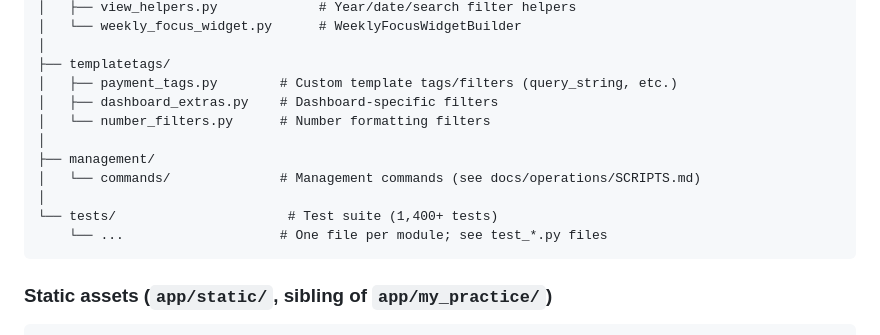
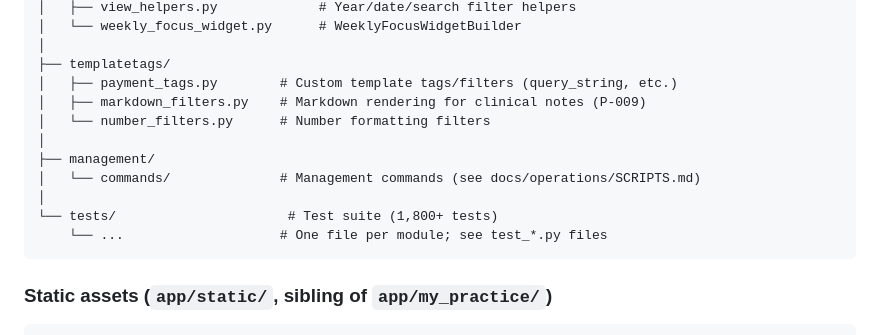
Before and after one commit to dholbach/my-practice, a Markdown page: docs/architecture/CODE_STRUCTURE.md, the part around the change. Rendered like a GitHub page.

Commit message:
docs: fix stale templatetags entry and test count in CODE_STRUCTURE.md
dashboard_extras.py has never existed in this repo; markdown_filters.py was
missing from the tree. Test count was two releases behind (1828 now).

Co-Authored-By: Claude Opus 5 <noreply@anthropic.com>

````diff
--- a/docs/architecture/CODE_STRUCTURE.md
+++ b/docs/architecture/CODE_STRUCTURE.md
@@ -128,13 +128,13 @@ app/my_practice/
 │
 ├── templatetags/
 │   ├── payment_tags.py        # Custom template tags/filters (query_string, etc.)
-│   ├── dashboard_extras.py    # Dashboard-specific filters
+│   ├── markdown_filters.py    # Markdown rendering for clinical notes (P-009)
 │   └── number_filters.py      # Number formatting filters
 │
 ├── management/
 │   └── commands/              # Management commands (see docs/operations/SCRIPTS.md)
 │
-└── tests/                      # Test suite (1,400+ tests)
+└── tests/                      # Test suite (1,800+ tests)
     └── ...                    # One file per module; see test_*.py files
 ```
 
````
